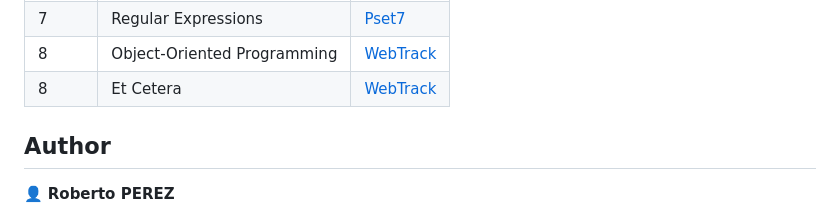
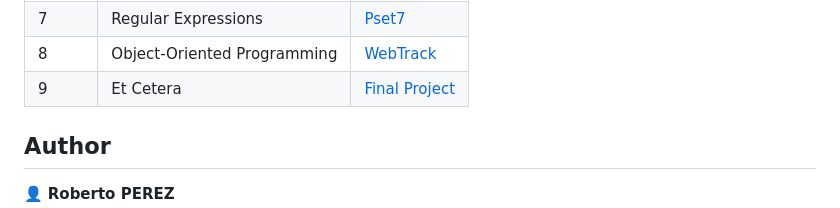
Before and after one commit to PeJiR/Harvard-s-Professional-Certificate-in-Computer-Science-for-Python-Programming, a Markdown page: CS50P | Introduction-to-Programming-with-Python/README.md, the part around the change. Rendered like a GitHub page.

```diff
--- a/CS50P | Introduction-to-Programming-with-Python/README.md
+++ b/CS50P | Introduction-to-Programming-with-Python/README.md
@@ -42,7 +42,7 @@ An introduction to programming using a language called Python. Learn how to read
 | 6    | File I/O        | [Pset6](Pset6)             |
 | 7    | Regular Expressions            | [Pset7](Pset7)             |
 | 8    | Object-Oriented Programming    | [WebTrack](WebTrack)       |
-| 8    | Et Cetera  | [WebTrack](WebTrack)       |
+| 9    | Et Cetera  | [Final Project](WebTrack)       |
 
 
 
```
